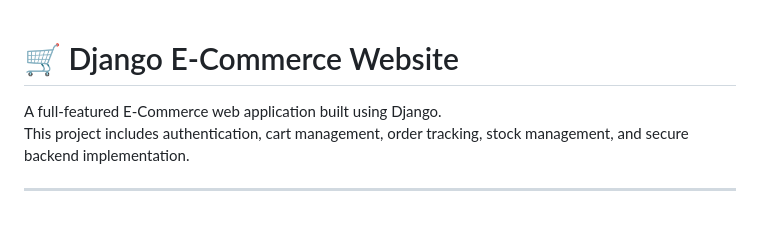
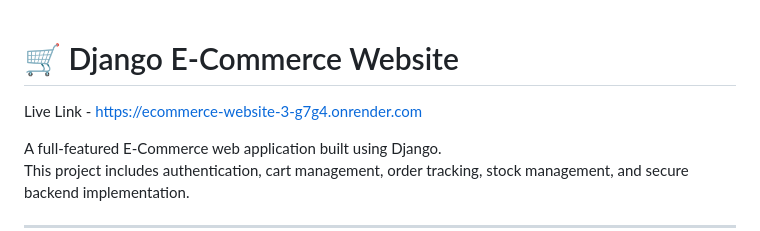
Before and after one commit to parig0305/Ecommerce-website, a Markdown page: README.md, the part around the change. Rendered like a GitHub page; blank space fills up the shorter version.

```diff
--- a/README.md
+++ b/README.md
@@ -1,4 +1,6 @@
 # 🛒 Django E-Commerce Website
+
+Live Link - https://ecommerce-website-3-g7g4.onrender.com
 
 A full-featured E-Commerce web application built using Django.
 This project includes authentication, cart management, order tracking, stock management, and secure backend implementation.
```
